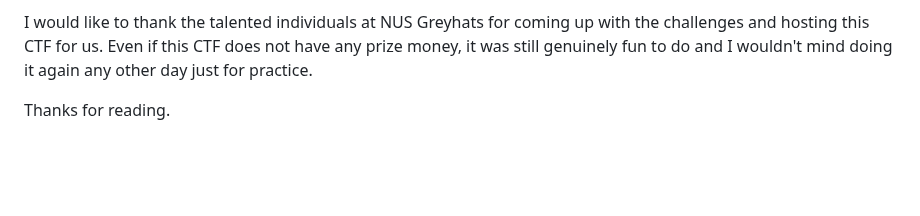
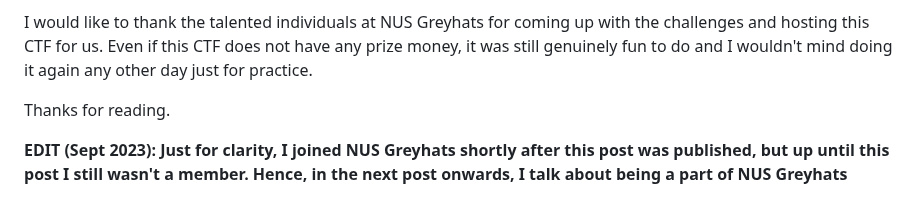
Before and after one commit to UltimateHG/ultimatehg.github.io, a Markdown page: _articles/0014_greyhats_welcomectf2023.md, the part around the change. GitHub-like rendering; blank space fills up the shorter version.

Commit message:
edit greyctf post

```diff
--- a/_articles/0014_greyhats_welcomectf2023.md
+++ b/_articles/0014_greyhats_welcomectf2023.md
@@ -461,3 +461,5 @@ I enjoyed this CTF quite a bit as I felt the pwn challenges were all pretty fun
 I would like to thank the talented individuals at NUS Greyhats for coming up with the challenges and hosting this CTF for us. Even if this CTF does not have any prize money, it was still genuinely fun to do and I wouldn't mind doing it again any other day just for practice.
 
 Thanks for reading.
+
+**EDIT (Sept 2023): Just for clarity, I joined NUS Greyhats shortly after this post was published, but up until this post I still wasn't a member. Hence, in the next post onwards, I talk about being a part of NUS Greyhats**
```
